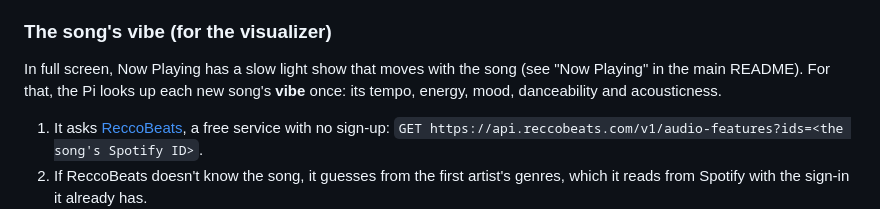
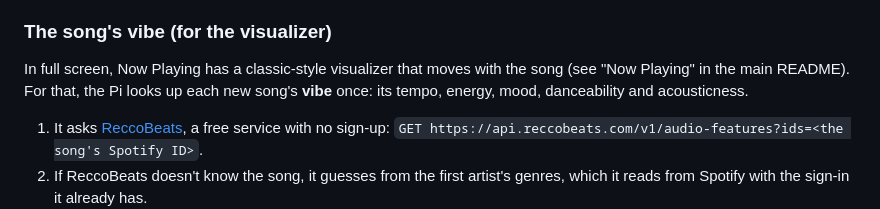
Before and after one commit to irosen419/tizen-takeover, a Markdown page: pi/README.md, the part around the change. Rendered like a GitHub page.

```diff
--- a/pi/README.md
+++ b/pi/README.md
@@ -261,7 +261,7 @@ The sign-in is a long-lived key saved in `data/spotify.json` on the Pi (readable
 
 ### The song's vibe (for the visualizer)
 
-In full screen, Now Playing has a slow light show that moves with the song (see "Now Playing" in the main README). For that, the Pi looks up each new song's **vibe** once: its tempo, energy, mood, danceability and acousticness.
+In full screen, Now Playing has a classic-style visualizer that moves with the song (see "Now Playing" in the main README). For that, the Pi looks up each new song's **vibe** once: its tempo, energy, mood, danceability and acousticness.
 
 1. It asks [ReccoBeats](https://reccobeats.com), a free service with no sign-up: `GET https://api.reccobeats.com/v1/audio-features?ids=<the song's Spotify ID>`.
 2. If ReccoBeats doesn't know the song, it guesses from the first artist's genres, which it reads from Spotify with the sign-in it already has.
```
Also changed, not shown: README.md (+28 -10 lines), docs/screenshots/nowplaying-viz-upbeat.jpg.
